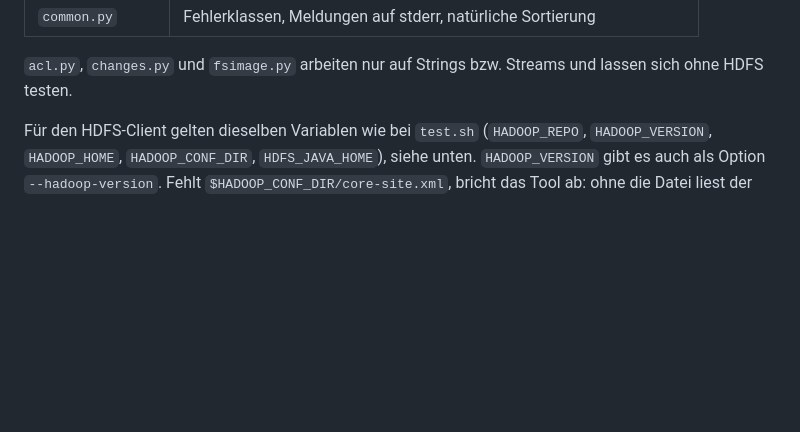
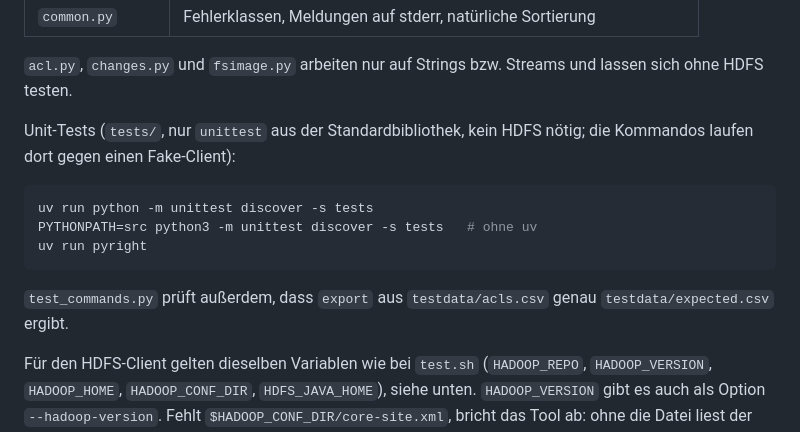
Before and after one commit to wlanboy/redhat-helpers, a Markdown page: hdfs/hdfs.md, the part around the change. Drawn GitHub-style; blank space fills up the shorter version.

Commit message:
Add unit test instructions and clarify testing setup for HDFS ACL management

````diff
--- a/hdfs/hdfs.md
+++ b/hdfs/hdfs.md
@@ -77,6 +77,18 @@ uv run hdfs-acl <kommando> ...
 
 `acl.py`, `changes.py` und `fsimage.py` arbeiten nur auf Strings bzw.
 Streams und lassen sich ohne HDFS testen.
+
+Unit-Tests (`tests/`, nur `unittest` aus der Standardbibliothek, kein HDFS
+nötig; die Kommandos laufen dort gegen einen Fake-Client):
+
+```bash
+uv run python -m unittest discover -s tests
+PYTHONPATH=src python3 -m unittest discover -s tests   # ohne uv
+uv run pyright
+```
+
+`test_commands.py` prüft außerdem, dass `export` aus `testdata/acls.csv`
+genau `testdata/expected.csv` ergibt.
 
 Für den HDFS-Client gelten dieselben Variablen wie bei `test.sh`
 (`HADOOP_REPO`, `HADOOP_VERSION`, `HADOOP_HOME`, `HADOOP_CONF_DIR`,
````
